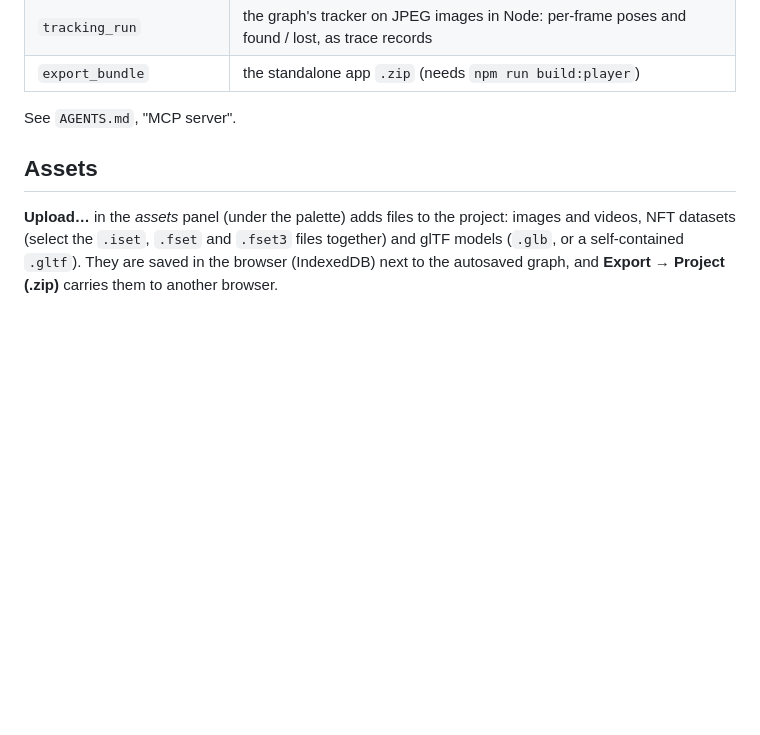
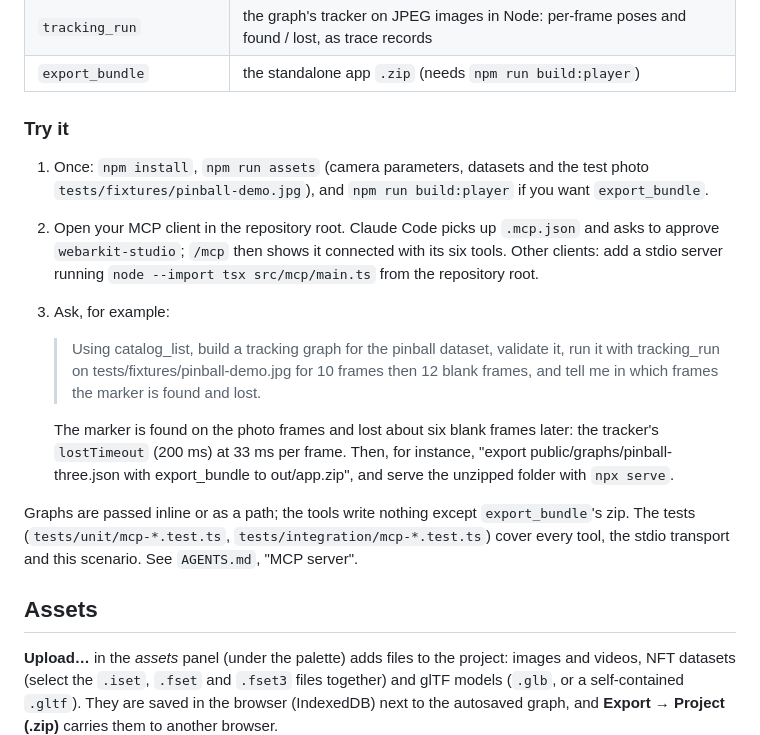
Before and after one commit to webarkit/webarkit-studio, a Markdown page: README.md, the part around the change. Drawn GitHub-style; blank space fills up the shorter version.

Commit message:
docs(mcp): how to try the MCP server, in the README (#8)
Co-Authored-By: Claude Opus 5.5 <noreply@anthropic.com>

```diff
--- a/README.md
+++ b/README.md
@@ -166,7 +166,27 @@ npm run mcp:studio   # stdio, from the repository root
 | `tracking_run` | the graph's tracker on JPEG images in Node: per-frame poses and found / lost, as trace records |
 | `export_bundle` | the standalone app `.zip` (needs `npm run build:player`) |
 
-See `AGENTS.md`, "MCP server".
+### Try it
+
+1. Once: `npm install`, `npm run assets` (camera parameters, datasets and the test photo
+   `tests/fixtures/pinball-demo.jpg`), and `npm run build:player` if you want `export_bundle`.
+2. Open your MCP client in the repository root. Claude Code picks up `.mcp.json` and asks to
+   approve `webarkit-studio`; `/mcp` then shows it connected with its six tools. Other clients:
+   add a stdio server running `node --import tsx src/mcp/main.ts` from the repository root.
+3. Ask, for example:
+
+   > Using catalog_list, build a tracking graph for the pinball dataset, validate it, run it with
+   > tracking_run on tests/fixtures/pinball-demo.jpg for 10 frames then 12 blank frames, and tell me
+   > in which frames the marker is found and lost.
+
+   The marker is found on the photo frames and lost about six blank frames later: the tracker's
+   `lostTimeout` (200 ms) at 33 ms per frame. Then, for instance, "export
+   public/graphs/pinball-three.json with export_bundle to out/app.zip", and serve the unzipped
+   folder with `npx serve`.
+
+Graphs are passed inline or as a path; the tools write nothing except `export_bundle`'s zip.
+The tests (`tests/unit/mcp-*.test.ts`, `tests/integration/mcp-*.test.ts`) cover every tool, the
+stdio transport and this scenario. See `AGENTS.md`, "MCP server".
 
 ## Assets
 
```
